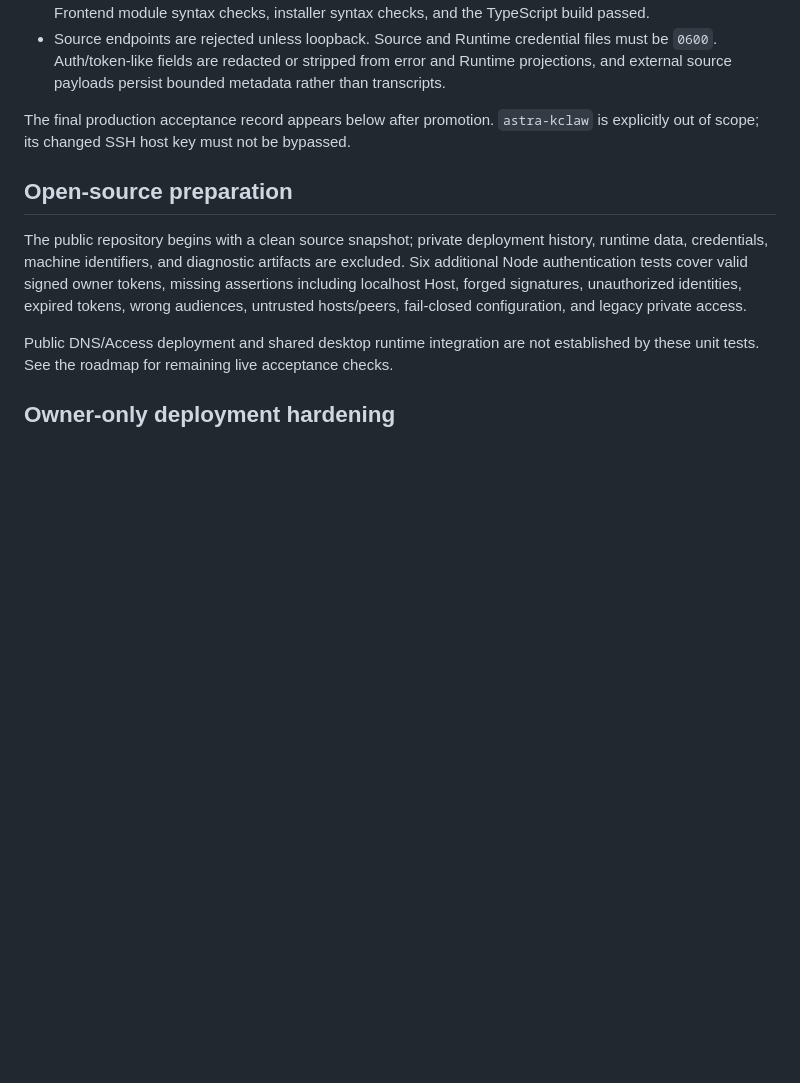
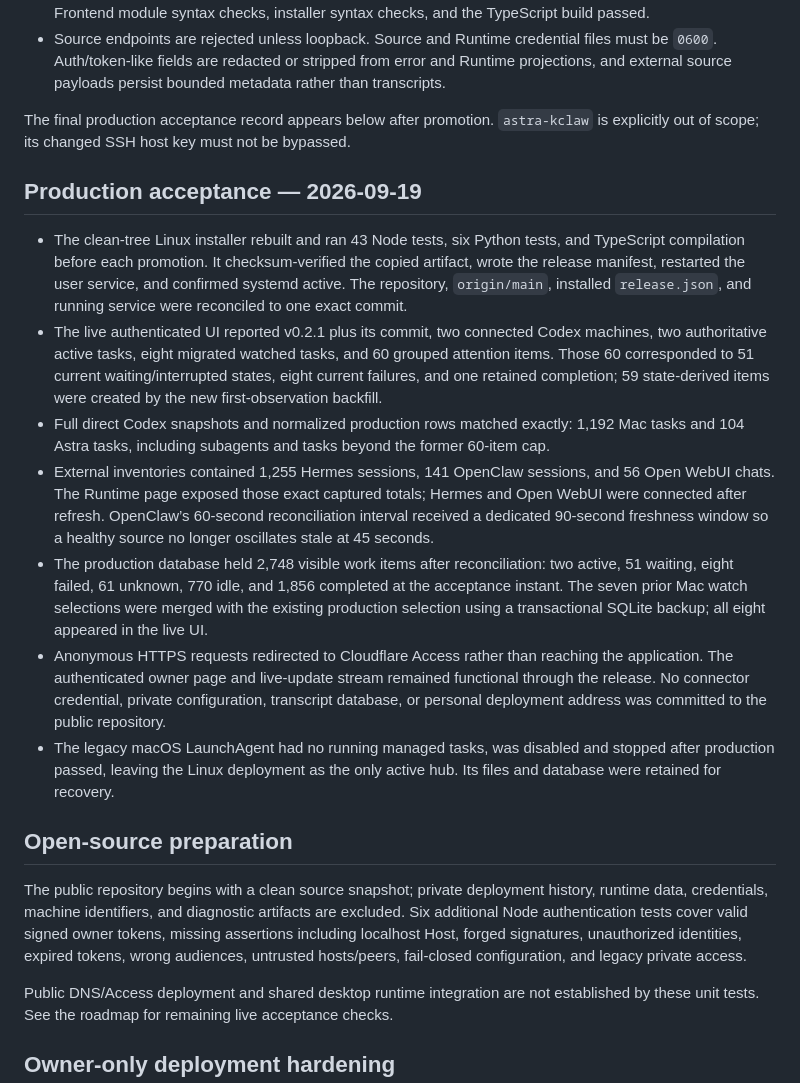
Before and after one commit to shadoprizm/astra-control, a Markdown page: docs/VERIFICATION.md, the part around the change. Rendered like a GitHub page; blank space fills up the shorter version.

Commit message:
Document production acceptance

```diff
--- a/docs/VERIFICATION.md
+++ b/docs/VERIFICATION.md
@@ -48,6 +48,16 @@ Offline behavior and duplicate/uncertain delivery were tested deterministically
 
 The final production acceptance record appears below after promotion. `astra-kclaw` is explicitly out of scope; its changed SSH host key must not be bypassed.
 
+## Production acceptance — 2026-09-19
+
+- The clean-tree Linux installer rebuilt and ran 43 Node tests, six Python tests, and TypeScript compilation before each promotion. It checksum-verified the copied artifact, wrote the release manifest, restarted the user service, and confirmed systemd active. The repository, `origin/main`, installed `release.json`, and running service were reconciled to one exact commit.
+- The live authenticated UI reported v0.2.1 plus its commit, two connected Codex machines, two authoritative active tasks, eight migrated watched tasks, and 60 grouped attention items. Those 60 corresponded to 51 current waiting/interrupted states, eight current failures, and one retained completion; 59 state-derived items were created by the new first-observation backfill.
+- Full direct Codex snapshots and normalized production rows matched exactly: 1,192 Mac tasks and 104 Astra tasks, including subagents and tasks beyond the former 60-item cap.
+- External inventories contained 1,255 Hermes sessions, 141 OpenClaw sessions, and 56 Open WebUI chats. The Runtime page exposed those exact captured totals; Hermes and Open WebUI were connected after refresh. OpenClaw’s 60-second reconciliation interval received a dedicated 90-second freshness window so a healthy source no longer oscillates stale at 45 seconds.
+- The production database held 2,748 visible work items after reconciliation: two active, 51 waiting, eight failed, 61 unknown, 770 idle, and 1,856 completed at the acceptance instant. The seven prior Mac watch selections were merged with the existing production selection using a transactional SQLite backup; all eight appeared in the live UI.
+- Anonymous HTTPS requests redirected to Cloudflare Access rather than reaching the application. The authenticated owner page and live-update stream remained functional through the release. No connector credential, private configuration, transcript database, or personal deployment address was committed to the public repository.
+- The legacy macOS LaunchAgent had no running managed tasks, was disabled and stopped after production passed, leaving the Linux deployment as the only active hub. Its files and database were retained for recovery.
+
 ## Open-source preparation
 
 The public repository begins with a clean source snapshot; private deployment history, runtime data, credentials, machine identifiers, and diagnostic artifacts are excluded. Six additional Node authentication tests cover valid signed owner tokens, missing assertions including localhost Host, forged signatures, unauthorized identities, expired tokens, wrong audiences, untrusted hosts/peers, fail-closed configuration, and legacy private access.
```
Also changed, not shown: docs/HOSTING.md (+1 -1 lines).
